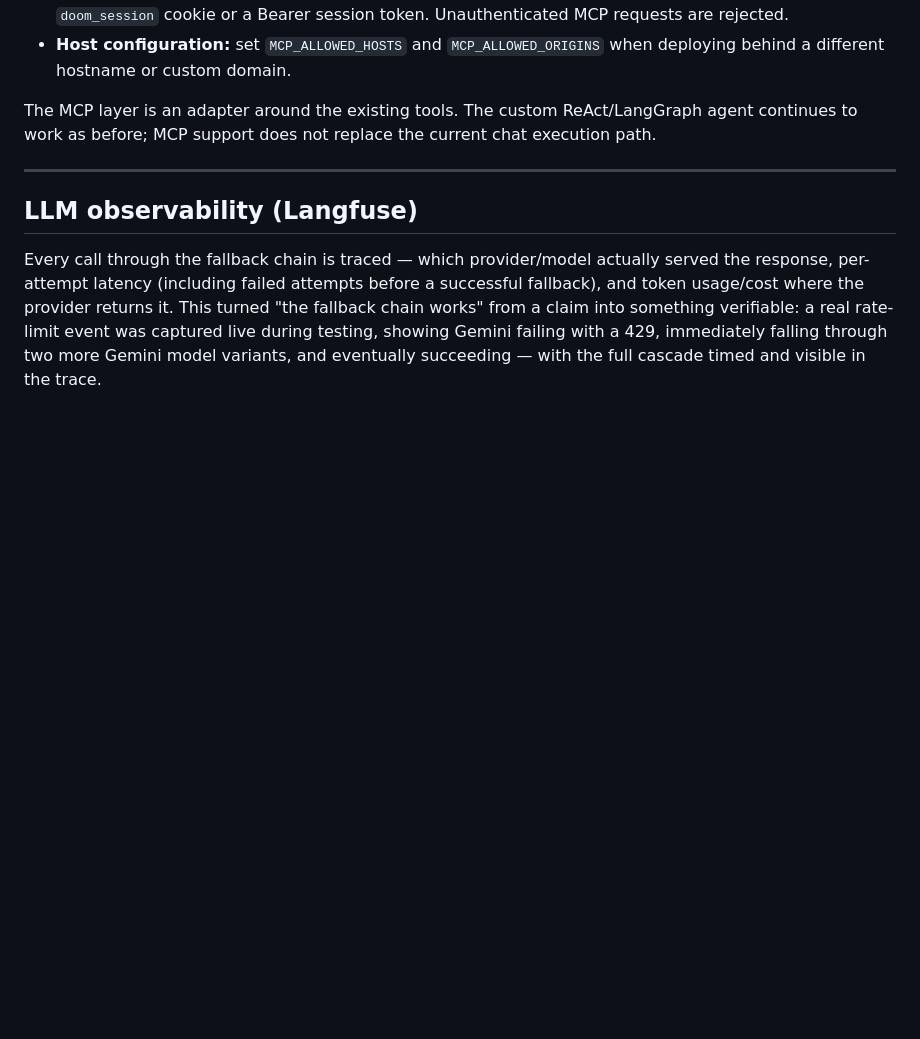
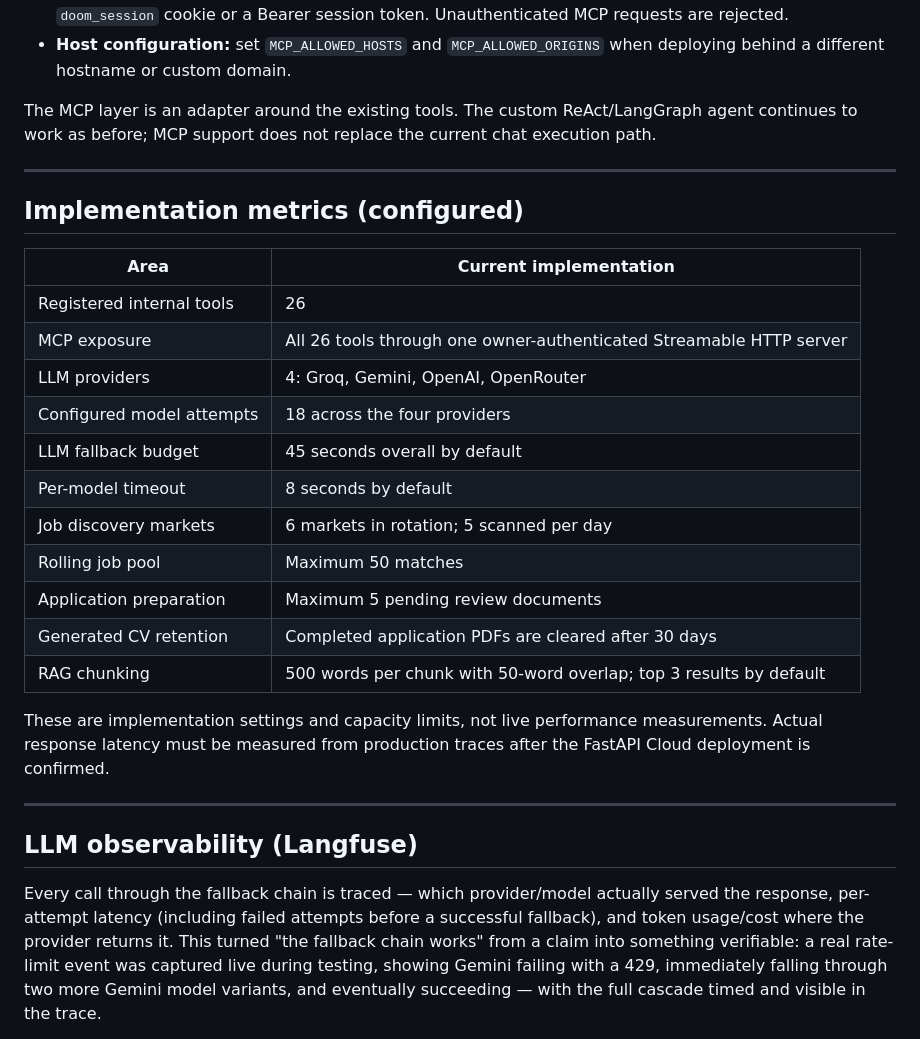
Before and after one commit to athuldev743-cp/DOOM, a Markdown page: README.md, the part around the change. Drawn GitHub-style; blank space fills up the shorter version.

Commit message:
Add DOOM implementation metrics and operational limits

```diff
--- a/README.md
+++ b/README.md
@@ -50,6 +50,26 @@ DOOM now exposes its existing internal tool registry through one Model Context P
 - **Host configuration:** set `MCP_ALLOWED_HOSTS` and `MCP_ALLOWED_ORIGINS` when deploying behind a different hostname or custom domain.
 
 The MCP layer is an adapter around the existing tools. The custom ReAct/LangGraph agent continues to work as before; MCP support does not replace the current chat execution path.
+
+---
+
+## Implementation metrics (configured)
+
+| Area | Current implementation |
+|---|---|
+| Registered internal tools | 26 |
+| MCP exposure | All 26 tools through one owner-authenticated Streamable HTTP server |
+| LLM providers | 4: Groq, Gemini, OpenAI, OpenRouter |
+| Configured model attempts | 18 across the four providers |
+| LLM fallback budget | 45 seconds overall by default |
+| Per-model timeout | 8 seconds by default |
+| Job discovery markets | 6 markets in rotation; 5 scanned per day |
+| Rolling job pool | Maximum 50 matches |
+| Application preparation | Maximum 5 pending review documents |
+| Generated CV retention | Completed application PDFs are cleared after 30 days |
+| RAG chunking | 500 words per chunk with 50-word overlap; top 3 results by default |
+
+These are implementation settings and capacity limits, not live performance measurements. Actual response latency must be measured from production traces after the FastAPI Cloud deployment is confirmed.
 
 ---
 
```
